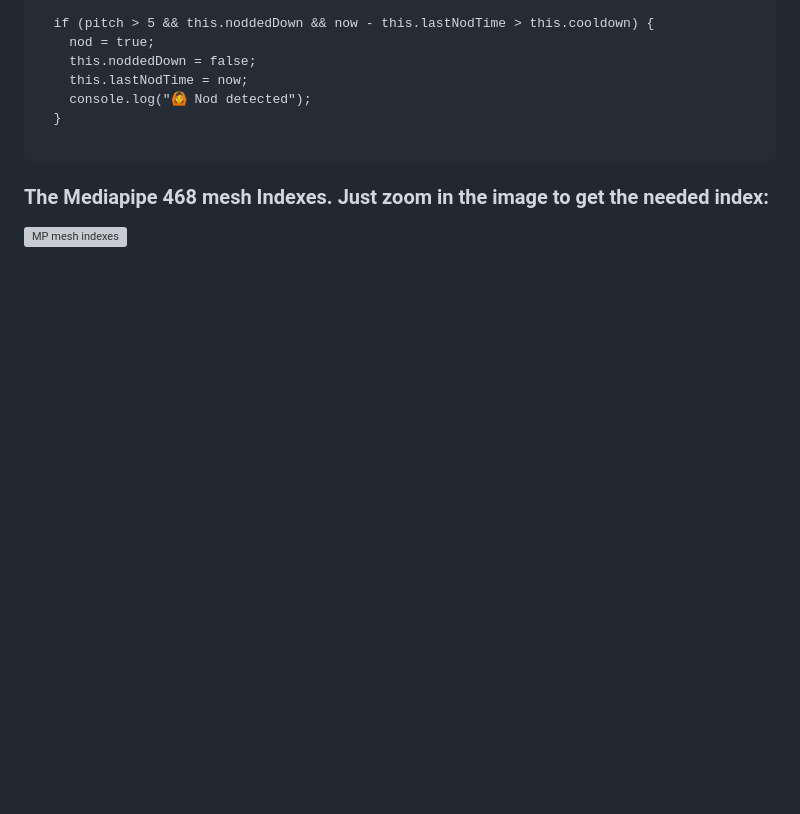
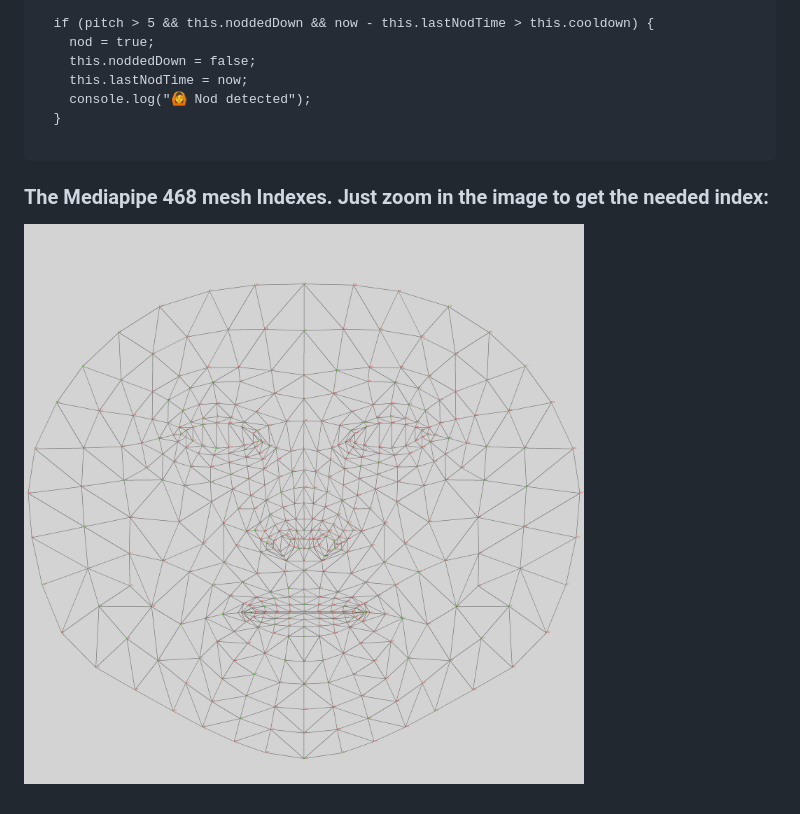
Before and after one commit to sachadee/MediaPipe.js-Face-Mesh-and-3D-rendering, a Markdown page: README.md, the part around the change. GitHub-like rendering; blank space fills up the shorter version; grey boxes are pictures that could not be loaded.

Commit message:
Update image link to local file in README

````diff
--- a/README.md
+++ b/README.md
@@ -166,4 +166,4 @@ import { FaceLandmarker, FilesetResolver, DrawingUtils } from 'https://cdn.jsdel
 ```
 ### The Mediapipe 468 mesh Indexes. Just zoom in the image to get the needed index:
 
- ![MP mesh indexes](https://github.com/sachadee/MediaPipe.js-Face-Mesh-and-3D-rendering/tree/SachaDee/canonical_face_model_uv_visualization.png)
+ ![MP mesh indexes](canonical_face_model_uv_visualization.png)
````
